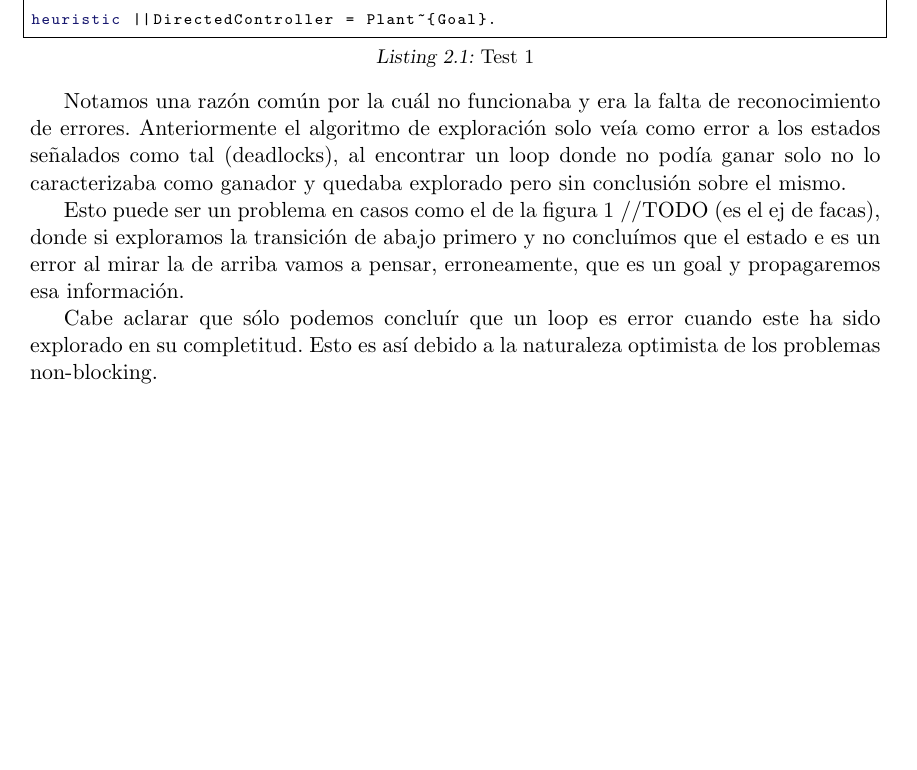
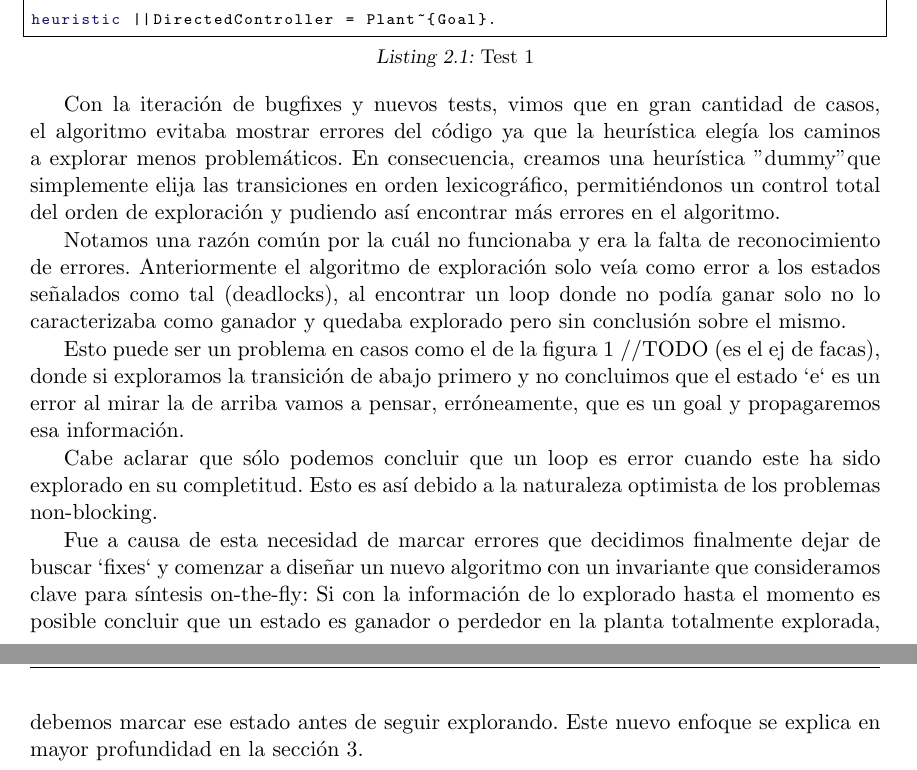
Before and after one commit to fzanollo/tesisDCS, a LaTeX thesis (tesis.tex, which reads primerosExp.tex): part of page 17 of 30 before the commit and two parts of pages 17 and 18 of 30 after it, the two joined at a grey line, cut so that both start at the same text, the shorter picture padded with empty space. Compiled offline with pdfLaTeX.

Commit message:
dummy y invariante en seccion 2

```diff
--- a/primerosExp.tex
+++ b/primerosExp.tex
@@ -27,8 +27,12 @@ heuristic ||DirectedController = Plant~{Goal}.
 
 \end{lstlisting}
 
+Con la iteración de bugfixes y nuevos tests, vimos que en gran cantidad de casos, el algoritmo evitaba mostrar errores del código ya que la heurística elegía los caminos a explorar menos problemáticos. En consecuencia, creamos una heurística "dummy" que simplemente elija las transiciones en orden lexicográfico, permitiéndonos un control total del orden de exploración y pudiendo así encontrar más errores en el algoritmo.
+
 Notamos una razón común por la cuál no funcionaba y era la falta de reconocimiento de errores. Anteriormente el algoritmo de exploración solo veía como error a los estados señalados como tal (deadlocks), al encontrar un loop donde no podía ganar solo no lo caracterizaba como ganador y quedaba explorado pero sin conclusión sobre el mismo.
 
-Esto puede ser un problema en casos como el de la figura 1 //TODO (es el ej de facas), donde si exploramos la transición de abajo primero y no concluímos que el estado e es un error al mirar la de arriba vamos a pensar, erroneamente, que es un goal y propagaremos esa información.
+Esto puede ser un problema en casos como el de la figura 1 //TODO (es el ej de facas), donde si exploramos la transición de abajo primero y no concluimos que el estado `e` es un error al mirar la de arriba vamos a pensar, erróneamente, que es un goal y propagaremos esa información.
 
-Cabe aclarar que sólo podemos concluír que un loop es error cuando este ha sido explorado en su completitud. Esto es así debido a la naturaleza optimista de los problemas non-blocking.
+Cabe aclarar que sólo podemos concluir que un loop es error cuando este ha sido explorado en su completitud. Esto es así debido a la naturaleza optimista de los problemas non-blocking.
+
+Fue a causa de esta necesidad de marcar errores que decidimos finalmente dejar de buscar `fixes` y comenzar a diseñar un nuevo algoritmo con un invariante que consideramos clave para síntesis on-the-fly: Si con la información de lo explorado hasta el momento es posible concluir que un estado es ganador o perdedor en la planta totalmente explorada, debemos marcar ese estado antes de seguir explorando. Este nuevo enfoque se explica en mayor profundidad en la sección 3.
```
